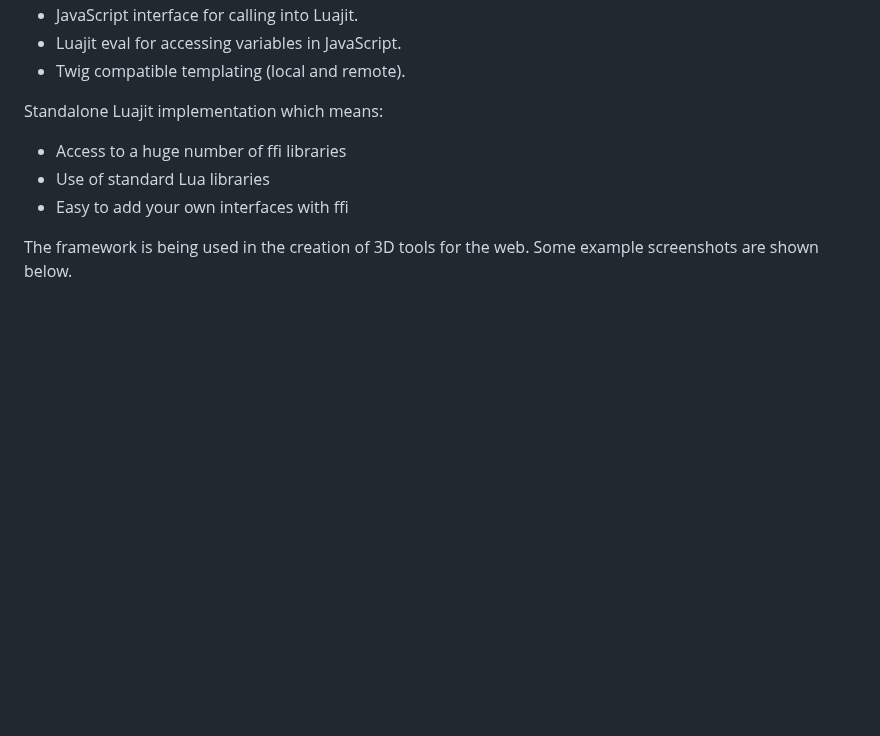
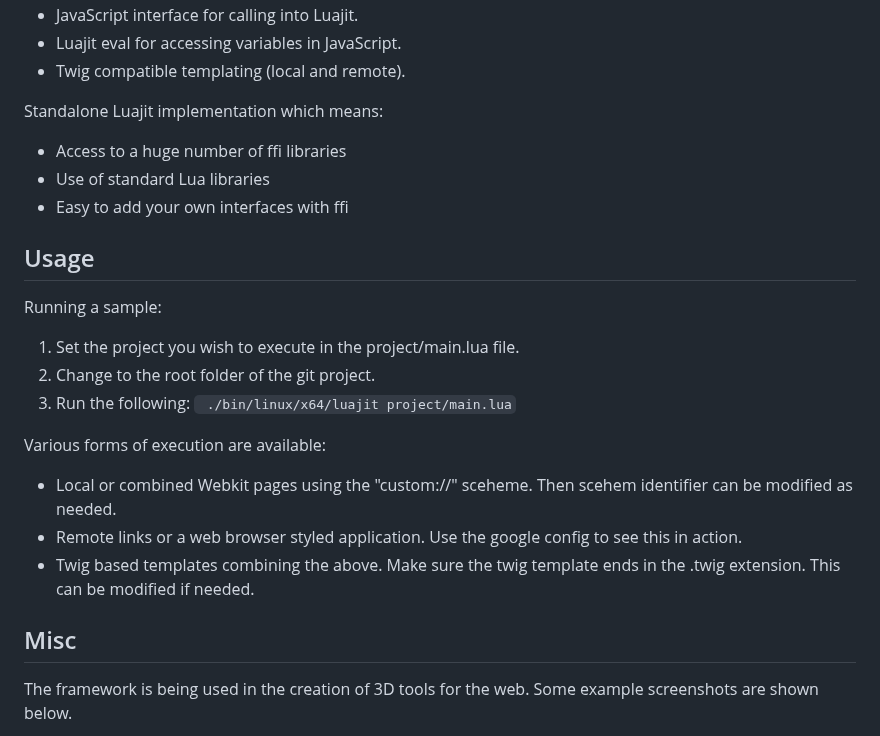
Before and after one commit to kakutai/nodelj, a Markdown page: README.md, the part around one of its changes. Rendered like a GitHub page; blank space fills up the shorter version.

Commit message:
Added scressnshot and usage info.

````diff
--- a/README.md
+++ b/README.md
@@ -15,5 +16,20 @@ Standalone Luajit implementation which means:
 - Use of standard Lua libraries
 - Easy to add your own interfaces with ffi
 
+## Usage
+
+Running a sample:
+1. Set the project you wish to execute in the project/main.lua file.
+2. Change to the root folder of the git project.
+3. Run the following:
+``` ./bin/linux/x64/luajit project/main.lua```
+
+Various forms of execution are available:
+- Local or combined Webkit pages using the "custom://" sceheme. Then scehem identifier can be modified as needed.
+- Remote links or a web browser styled application. Use the google config to see this in action.
+- Twig based templates combining the above. Make sure the twig template ends in the .twig extension. This can be modified if needed.
+
+## Misc
+
 The framework is being used in the creation of 3D tools for the web. Some example screenshots are shown below.
 
````
Also changed, not shown: other parts of README.md (+2 -1 lines), images/screenshots/scenarist-tool-dev-01.png (added).
